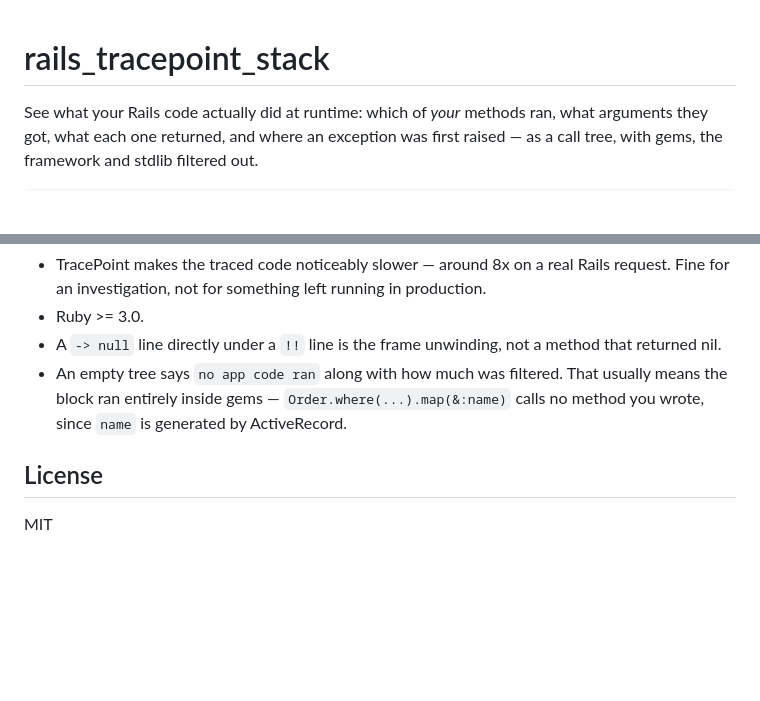
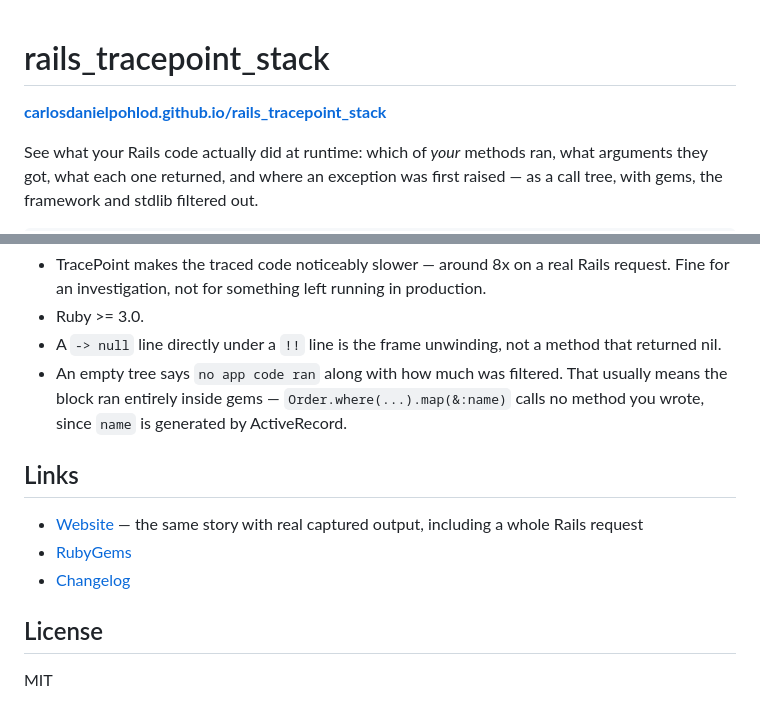
Before and after one commit to carlosdanielpohlod/rails_tracepoint_stack, a Markdown page: README.md, 2 parts joined by grey strips. Drawn GitHub-style; blank space fills up the shorter version.

Commit message:
Link the website from the README
The site carries output the README does not, including a full Rails
request trace, and there was no way to get to it from here.

```diff
--- a/README.md
+++ b/README.md
@@ -1,4 +1,6 @@
 # rails_tracepoint_stack
+
+**[carlosdanielpohlod.github.io/rails_tracepoint_stack](https://carlosdanielpohlod.github.io/rails_tracepoint_stack/)**
 
 See what your Rails code actually did at runtime: which of *your* methods ran,
 what arguments they got, what each one returned, and where an exception was
@@ -160,6 +162,13 @@ add its path to `file_path_to_filter_patterns` to force it in.
   usually means the block ran entirely inside gems — `Order.where(...).map(&:name)`
   calls no method you wrote, since `name` is generated by ActiveRecord.
 
+## Links
+
+- [Website](https://carlosdanielpohlod.github.io/rails_tracepoint_stack/) — the
+  same story with real captured output, including a whole Rails request
+- [RubyGems](https://rubygems.org/gems/rails_tracepoint_stack)
+- [Changelog](changelog.md)
+
 ## License
 
 MIT
```
